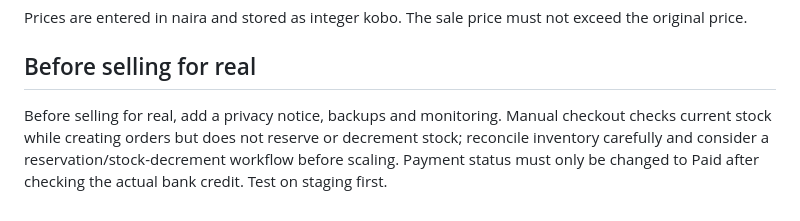
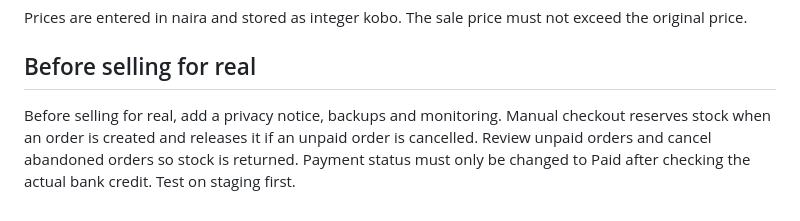
Before and after one commit to 5stark3nny/syncoutfits, a Markdown page: README.md, the part around the change. Drawn GitHub-style.

Commit message:
Document order stock reservation and cancellation behavior

```diff
--- a/README.md
+++ b/README.md
@@ -104,4 +104,4 @@ Prices are entered in naira and stored as integer kobo. The sale price must not
 
 ## Before selling for real
 
-Before selling for real, add a privacy notice, backups and monitoring. Manual checkout checks current stock while creating orders but does not reserve or decrement stock; reconcile inventory carefully and consider a reservation/stock-decrement workflow before scaling. Payment status must only be changed to Paid after checking the actual bank credit. Test on staging first.
+Before selling for real, add a privacy notice, backups and monitoring. Manual checkout reserves stock when an order is created and releases it if an unpaid order is cancelled. Review unpaid orders and cancel abandoned orders so stock is returned. Payment status must only be changed to Paid after checking the actual bank credit. Test on staging first.
```
